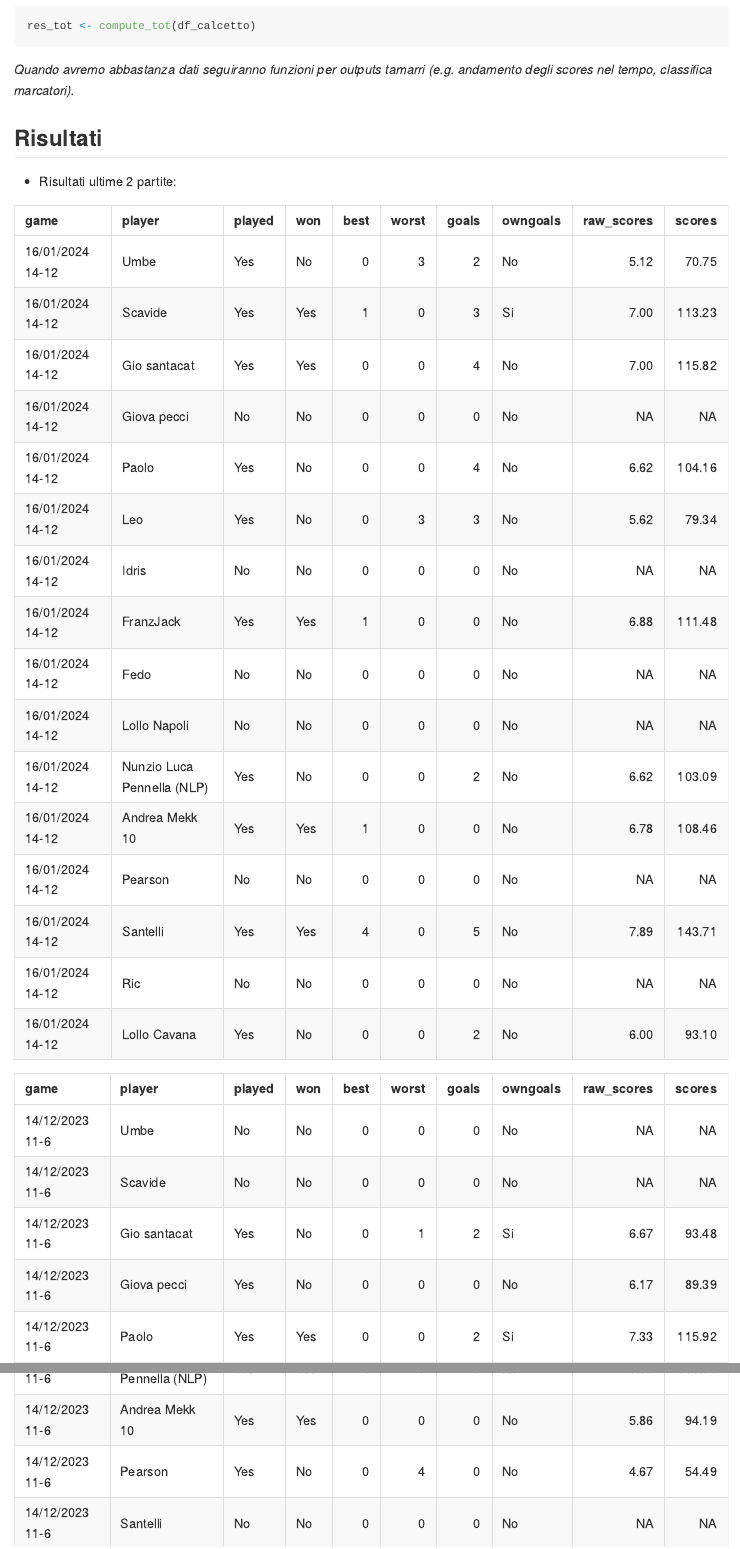
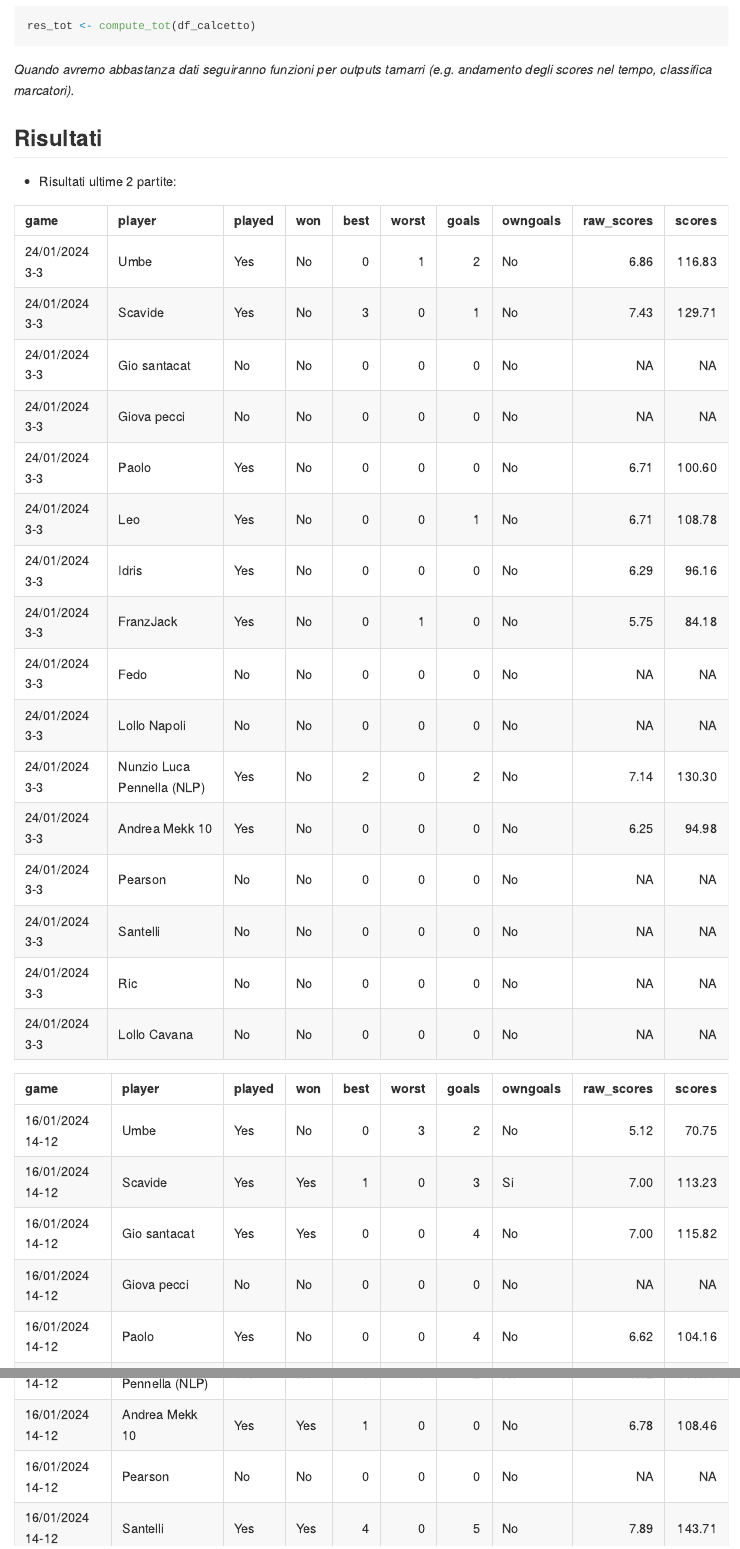
Before and after one commit to PaoloDalena/calcetto_trst, an R Markdown document (README.Rmd): the page in a window 1100 px wide, from 480 px down, and a second part further down, joined at a grey line. The pictures show the output file README.md that the author committed with the source, drawn offline in the style of GitHub.

Commit message:
update results

````diff
--- a/README.Rmd
+++ b/README.Rmd
@@ -57,8 +57,8 @@ save(res_calcetto, file = "res_calcetto.rdata")
 ```{r, echo = F}
 load("res_calcetto.rdata")
 library(knitr)
+kable(res_calcetto$`24/01/2024 3-3`, booktabs = T)
 kable(res_calcetto$`16/01/2024 14-12`, booktabs = T)
-kable(res_calcetto$`14/12/2023 11-6`, booktabs = T)
 ```
 
 - Risultati **totali** aggiornati al `r Sys.Date()`:
````
Also changed, not shown: README.md, res_calcetto.rdata, res_tot.rdata.
